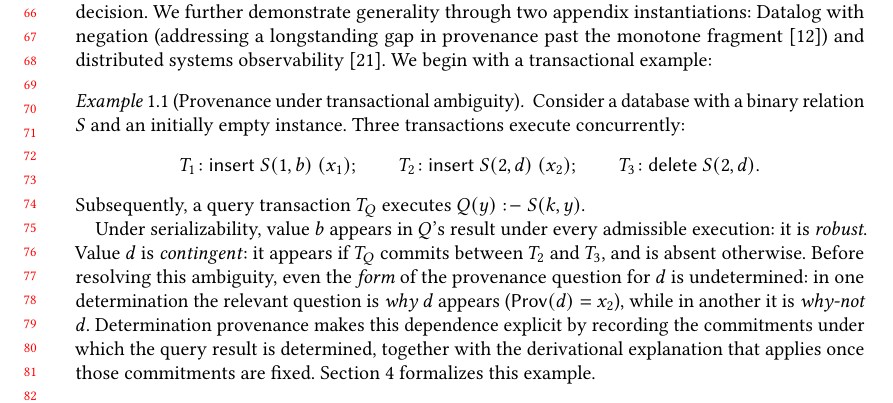
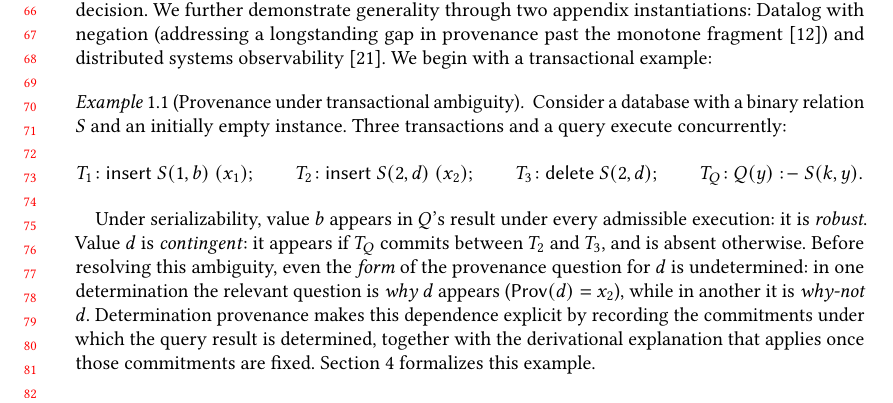
Before and after one commit to jhellerstein/provenance, a LaTeX paper (main.tex): part of page 2 of 29, cut so that both start at the same text. Compiled offline with pdfLaTeX.

Commit message:
Put T_Q on same display line as T1-T3

```diff
--- a/main.tex
+++ b/main.tex
@@ -168,14 +168,13 @@ semiring composes through relational algebra~\cite{green2007provenance}.
   \label{ex:example}
   Consider a database with a binary relation $S$
   and an initially empty instance.
-  Three transactions execute concurrently:
+  Three transactions and a query execute concurrently:
   \[
     T_1\!: \textsf{insert } S(1,b)\ (x_1);\qquad
     T_2\!: \textsf{insert } S(2,d)\ (x_2);\qquad
-    T_3\!: \textsf{delete } S(2,d).
+    T_3\!: \textsf{delete } S(2,d);\qquad
+    T_Q\!: Q(y) \drule S(k,y).
   \]
-  Subsequently, a query transaction $T_Q$ executes
-  $Q(y) \drule S(k,y)$.
 
   Under serializability, value $b$ appears in $Q$'s result under every
   admissible execution: it is \emph{robust}.
```
